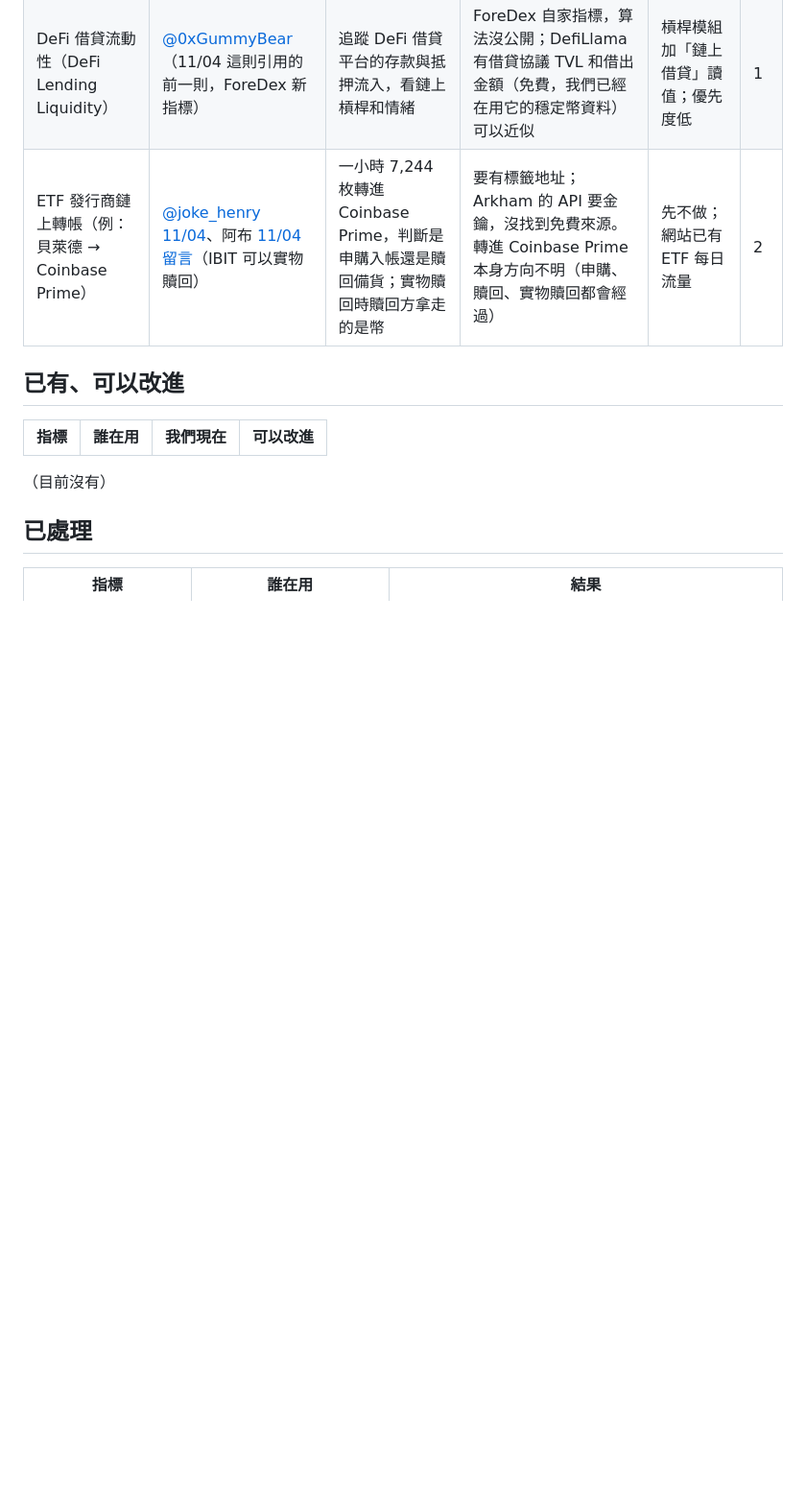
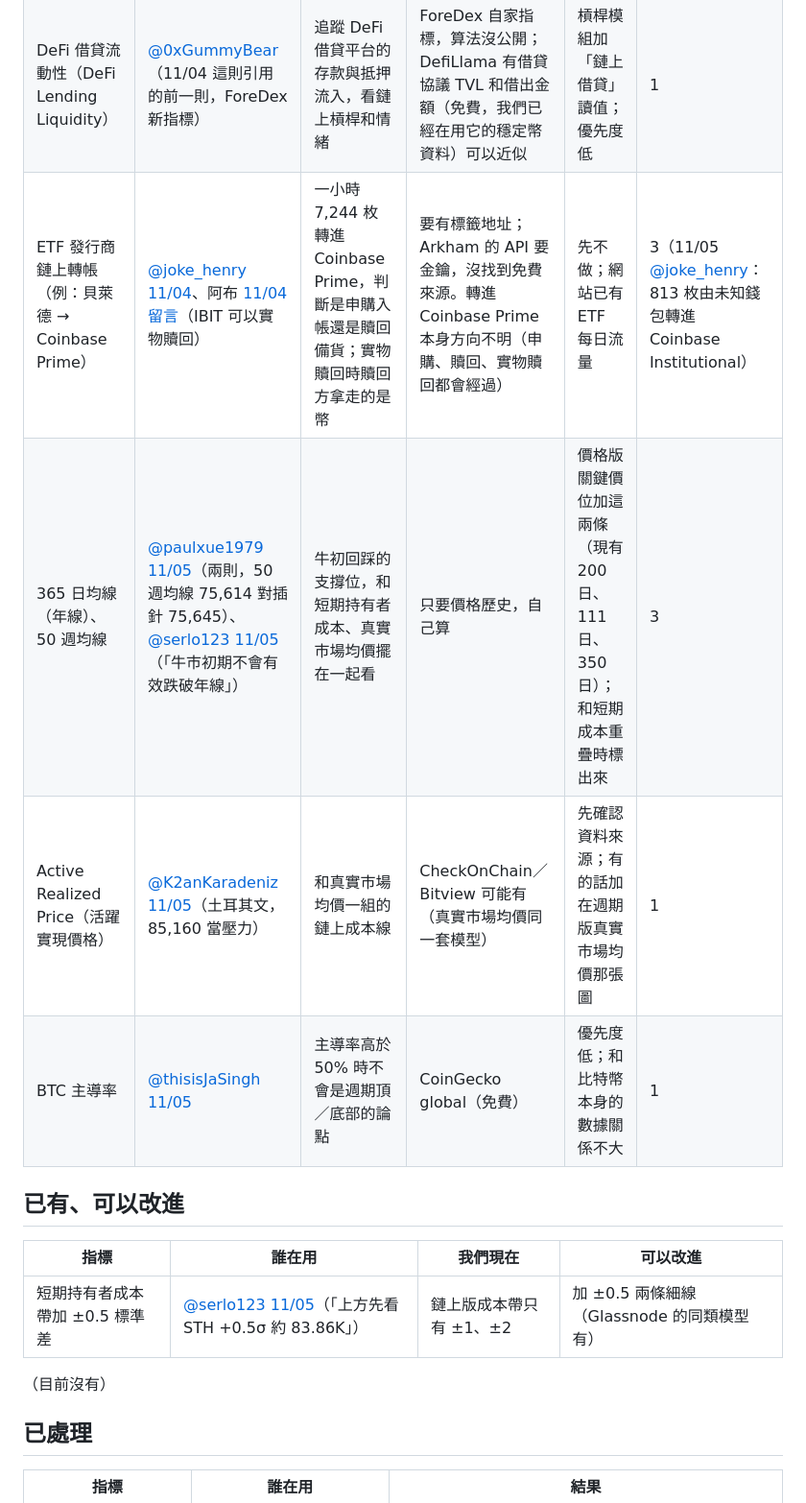
Before and after one commit to North7/daybreak, a Markdown page: docs/indicator-ideas.md, the part around the change. Shown at 96% size. GitHub-like rendering; blank space fills up the shorter version.

Commit message:
docs: 11/05 回覆讀原文記下的指標點子
Co-Authored-By: Claude Opus 5.5 <noreply@anthropic.com>

```diff
--- a/docs/indicator-ideas.md
+++ b/docs/indicator-ideas.md
@@ -19,12 +19,16 @@
 |---|---|---|---|---|---|
 | Ahr999 囤幣指標 | wander（[@serlo123](https://x.com/serlo123)，固定名單備註：常用） | 中文圈常用的長期估值指標：價格相對 200 日定投成本 × 相對指數成長估值 | 只要價格歷史，可以自己算：11/04 約 0.46（200 日定投成本約 72,600）。成長估值是 2019 年的擬合，現在約 18.3 萬，比網站冪律趨勢（約 14.5 萬）高很多，數值會長期偏低；和冪律倍數、200 日均線大量重疊 | 週期版加一個讀值和歷史分位；不照原版標「抄底區、定投區」；優先度低 | 1 |
 | DeFi 借貸流動性（DeFi Lending Liquidity） | [@0xGummyBear](https://x.com/0xGummyBear/status/2117920767669387734)（11/04 這則引用的前一則，ForeDex 新指標） | 追蹤 DeFi 借貸平台的存款與抵押流入，看鏈上槓桿和情緒 | ForeDex 自家指標，算法沒公開；DefiLlama 有借貸協議 TVL 和借出金額（免費，我們已經在用它的穩定幣資料）可以近似 | 槓桿模組加「鏈上借貸」讀值；優先度低 | 1 |
-| ETF 發行商鏈上轉帳（例：貝萊德 → Coinbase Prime） | [@joke_henry 11/04](https://x.com/joke_henry/status/2117928163519107555)、阿布 [11/04 留言](https://x.com/mks1231237549/status/2117898004594307254)（IBIT 可以實物贖回） | 一小時 7,244 枚轉進 Coinbase Prime，判斷是申購入帳還是贖回備貨；實物贖回時贖回方拿走的是幣 | 要有標籤地址；Arkham 的 API 要金鑰，沒找到免費來源。轉進 Coinbase Prime 本身方向不明（申購、贖回、實物贖回都會經過） | 先不做；網站已有 ETF 每日流量 | 2 |
+| ETF 發行商鏈上轉帳（例：貝萊德 → Coinbase Prime） | [@joke_henry 11/04](https://x.com/joke_henry/status/2117928163519107555)、阿布 [11/04 留言](https://x.com/mks1231237549/status/2117898004594307254)（IBIT 可以實物贖回） | 一小時 7,244 枚轉進 Coinbase Prime，判斷是申購入帳還是贖回備貨；實物贖回時贖回方拿走的是幣 | 要有標籤地址；Arkham 的 API 要金鑰，沒找到免費來源。轉進 Coinbase Prime 本身方向不明（申購、贖回、實物贖回都會經過） | 先不做；網站已有 ETF 每日流量 | 3（11/05 [@joke_henry](https://x.com/joke_henry/status/2118131371998851130)：813 枚由未知錢包轉進 Coinbase Institutional） |
+| 365 日均線（年線）、50 週均線 | [@paulxue1979 11/05](https://x.com/paulxue1979/status/2118154001518821387)（兩則，50 週均線 75,614 對插針 75,645）、[@serlo123 11/05](https://x.com/serlo123/status/2118157643034574895)（「牛市初期不會有效跌破年線」） | 牛初回踩的支撐位，和短期持有者成本、真實市場均價擺在一起看 | 只要價格歷史，自己算 | 價格版關鍵價位加這兩條（現有 200 日、111 日、350 日）；和短期成本重疊時標出來 | 3 |
+| Active Realized Price（活躍實現價格） | [@K2anKaradeniz 11/05](https://x.com/K2anKaradeniz/status/2118141775789297717)（土耳其文，85,160 當壓力） | 和真實市場均價一組的鏈上成本線 | CheckOnChain／Bitview 可能有（真實市場均價同一套模型） | 先確認資料來源；有的話加在週期版真實市場均價那張圖 | 1 |
+| BTC 主導率 | [@thisisJaSingh 11/05](https://x.com/thisisJaSingh/status/2118143892662956394) | 主導率高於 50% 時不會是週期頂／底部的論點 | CoinGecko global（免費） | 優先度低；和比特幣本身的數據關係不大 | 1 |
 
 ## 已有、可以改進
 
 | 指標 | 誰在用 | 我們現在 | 可以改進 |
 |---|---|---|---|
+| 短期持有者成本帶加 ±0.5 標準差 | [@serlo123 11/05](https://x.com/serlo123/status/2118157643034574895)（「上方先看 STH +0.5σ 約 83.86K」） | 鏈上版成本帶只有 ±1、±2 | 加 ±0.5 兩條細線（Glassnode 的同類模型有） |
 
 （目前沒有）
 
```
